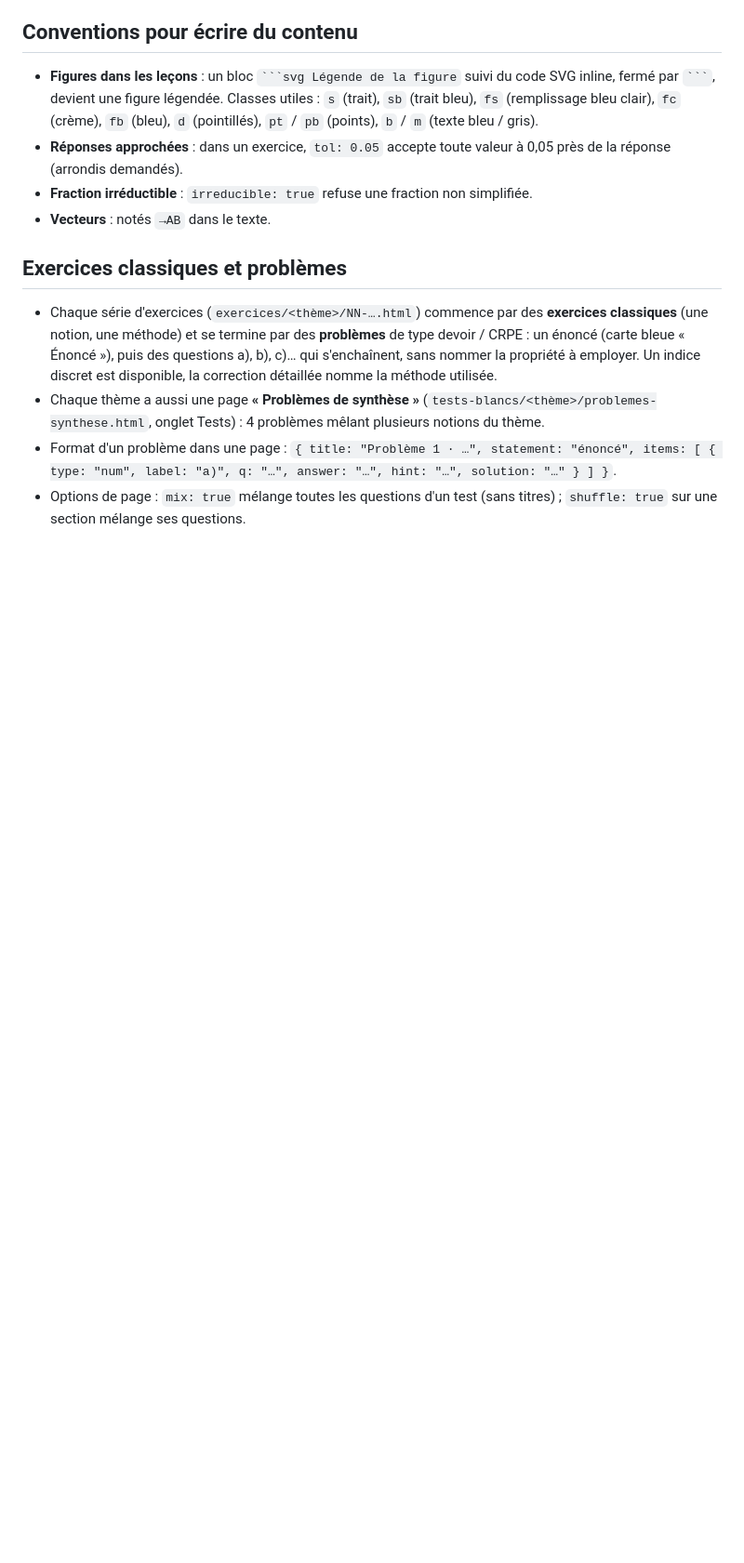
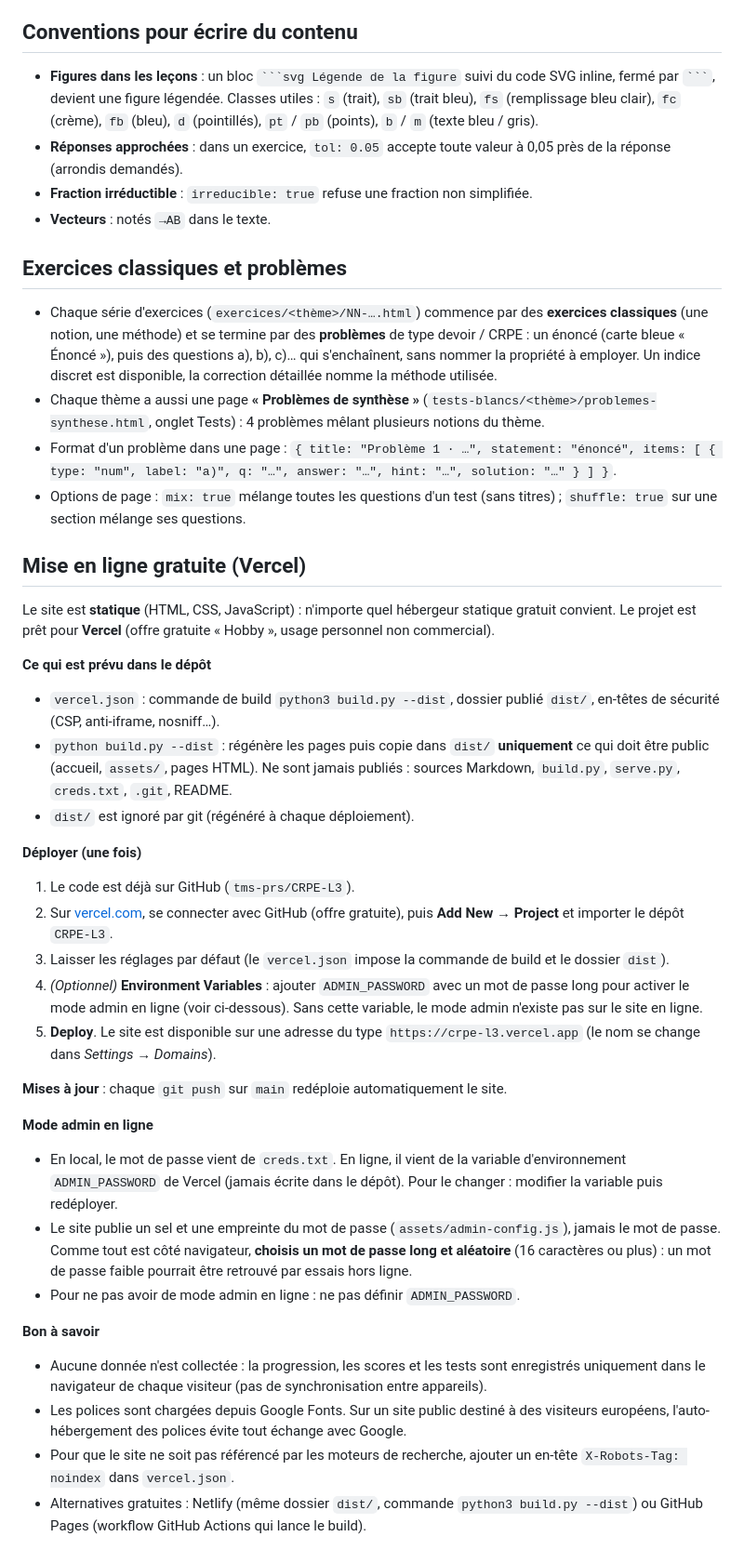
Before and after one commit to tms-prs/CRPE-L3, a Markdown page: README.md, the part around the change. Shown at 93% size. Rendered like a GitHub page; blank space fills up the shorter version.

Commit message:
Docs: Ajouter le guide de mise en ligne gratuite sur Vercel
Étapes de déploiement, variable ADMIN_PASSWORD, limites du mode admin en ligne, protection des données, polices Google et alternatives gratuites (Netlify, GitHub Pages).

Co-Authored-By: Claude Sonnet 5.5 <noreply@anthropic.com>

```diff
--- a/README.md
+++ b/README.md
@@ -217,3 +217,32 @@ Chaque thème commence par un **test de positionnement** (`tests-blancs/<thème>
 - Chaque thème a aussi une page **« Problèmes de synthèse »** (`tests-blancs/<thème>/problemes-synthese.html`, onglet Tests) : 4 problèmes mêlant plusieurs notions du thème.
 - Format d'un problème dans une page : `{ title: "Problème 1 · …", statement: "énoncé", items: [ { type: "num", label: "a)", q: "…", answer: "…", hint: "…", solution: "…" } ] }`.
 - Options de page : `mix: true` mélange toutes les questions d'un test (sans titres) ; `shuffle: true` sur une section mélange ses questions.
+
+## Mise en ligne gratuite (Vercel)
+
+Le site est **statique** (HTML, CSS, JavaScript) : n'importe quel hébergeur statique gratuit convient. Le projet est prêt pour **Vercel** (offre gratuite « Hobby », usage personnel non commercial).
+
+**Ce qui est prévu dans le dépôt**
+- `vercel.json` : commande de build `python3 build.py --dist`, dossier publié `dist/`, en-têtes de sécurité (CSP, anti-iframe, nosniff…).
+- `python build.py --dist` : régénère les pages puis copie dans `dist/` **uniquement** ce qui doit être public (accueil, `assets/`, pages HTML). Ne sont jamais publiés : sources Markdown, `build.py`, `serve.py`, `creds.txt`, `.git`, README.
+- `dist/` est ignoré par git (régénéré à chaque déploiement).
+
+**Déployer (une fois)**
+1. Le code est déjà sur GitHub (`tms-prs/CRPE-L3`).
+2. Sur [vercel.com](https://vercel.com), se connecter avec GitHub (offre gratuite), puis **Add New → Project** et importer le dépôt `CRPE-L3`.
+3. Laisser les réglages par défaut (le `vercel.json` impose la commande de build et le dossier `dist`).
+4. *(Optionnel)* **Environment Variables** : ajouter `ADMIN_PASSWORD` avec un mot de passe long pour activer le mode admin en ligne (voir ci-dessous). Sans cette variable, le mode admin n'existe pas sur le site en ligne.
+5. **Deploy**. Le site est disponible sur une adresse du type `https://crpe-l3.vercel.app` (le nom se change dans *Settings → Domains*).
+
+**Mises à jour** : chaque `git push` sur `main` redéploie automatiquement le site.
+
+**Mode admin en ligne**
+- En local, le mot de passe vient de `creds.txt`. En ligne, il vient de la variable d'environnement `ADMIN_PASSWORD` de Vercel (jamais écrite dans le dépôt). Pour le changer : modifier la variable puis redéployer.
+- Le site publie un sel et une empreinte du mot de passe (`assets/admin-config.js`), jamais le mot de passe. Comme tout est côté navigateur, **choisis un mot de passe long et aléatoire** (16 caractères ou plus) : un mot de passe faible pourrait être retrouvé par essais hors ligne.
+- Pour ne pas avoir de mode admin en ligne : ne pas définir `ADMIN_PASSWORD`.
+
+**Bon à savoir**
+- Aucune donnée n'est collectée : la progression, les scores et les tests sont enregistrés uniquement dans le navigateur de chaque visiteur (pas de synchronisation entre appareils).
+- Les polices sont chargées depuis Google Fonts. Sur un site public destiné à des visiteurs européens, l'auto-hébergement des polices évite tout échange avec Google.
+- Pour que le site ne soit pas référencé par les moteurs de recherche, ajouter un en-tête `X-Robots-Tag: noindex` dans `vercel.json`.
+- Alternatives gratuites : Netlify (même dossier `dist/`, commande `python3 build.py --dist`) ou GitHub Pages (workflow GitHub Actions qui lance le build).
```
